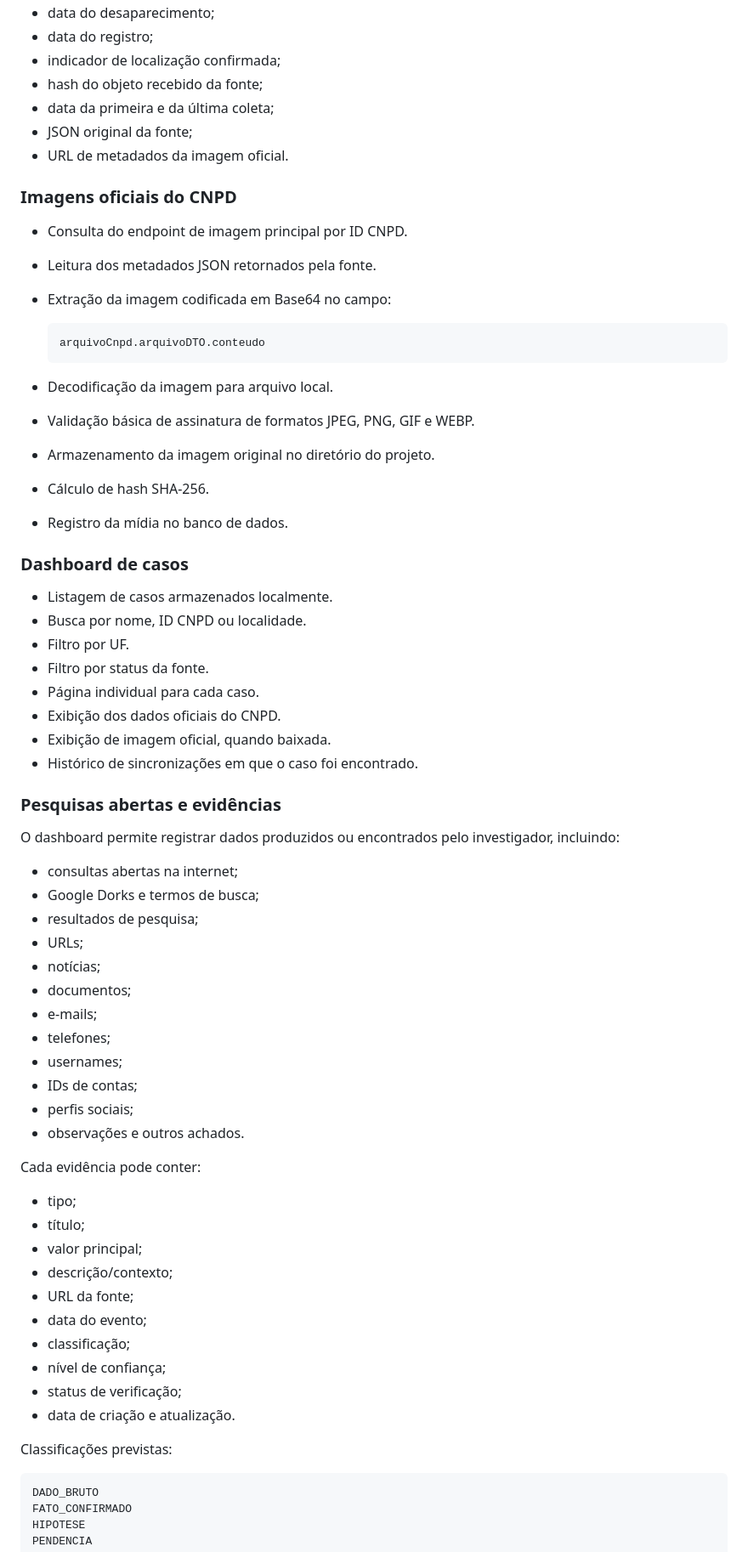
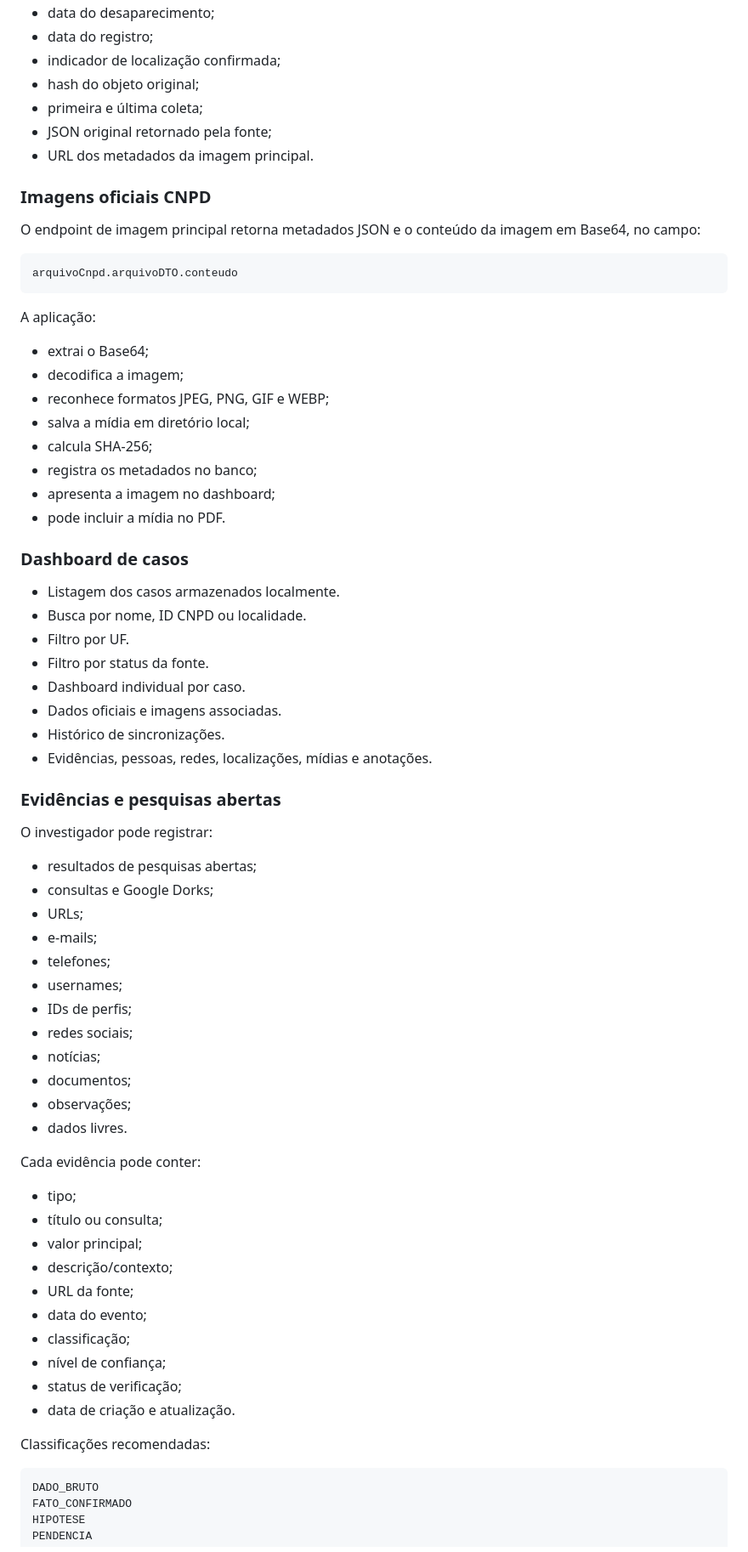
Before and after one commit to m1kr0ch1p/hope, a Markdown page: README.md, the part around one of its changes. Shown at 85% size. Rendered like a GitHub page.

````diff
--- a/README.md
+++ b/README.md
@@ -59,59 +60,62 @@ Quando presentes no retorno do CNPD, são registrados:
 - data do desaparecimento;
 - data do registro;
 - indicador de localização confirmada;
-- hash do objeto recebido da fonte;
-- data da primeira e da última coleta;
-- JSON original da fonte;
-- URL de metadados da imagem oficial.
+- hash do objeto original;
+- primeira e última coleta;
+- JSON original retornado pela fonte;
+- URL dos metadados da imagem principal.
 
-### Imagens oficiais do CNPD
+### Imagens oficiais CNPD
 
-- Consulta do endpoint de imagem principal por ID CNPD.
-- Leitura dos metadados JSON retornados pela fonte.
-- Extração da imagem codificada em Base64 no campo:
+O endpoint de imagem principal retorna metadados JSON e o conteúdo da imagem em Base64, no campo:
 
-  ```text
-  arquivoCnpd.arquivoDTO.conteudo
-  ```
+```text
+arquivoCnpd.arquivoDTO.conteudo
+```
 
-- Decodificação da imagem para arquivo local.
-- Validação básica de assinatura de formatos JPEG, PNG, GIF e WEBP.
-- Armazenamento da imagem original no diretório do projeto.
-- Cálculo de hash SHA-256.
-- Registro da mídia no banco de dados.
+A aplicação:
+
+- extrai o Base64;
+- decodifica a imagem;
+- reconhece formatos JPEG, PNG, GIF e WEBP;
+- salva a mídia em diretório local;
+- calcula SHA-256;
+- registra os metadados no banco;
+- apresenta a imagem no dashboard;
+- pode incluir a mídia no PDF.
 
 ### Dashboard de casos
 
-- Listagem de casos armazenados localmente.
+- Listagem dos casos armazenados localmente.
 - Busca por nome, ID CNPD ou localidade.
 - Filtro por UF.
 - Filtro por status da fonte.
-- Página individual para cada caso.
-- Exibição dos dados oficiais do CNPD.
-- Exibição de imagem oficial, quando baixada.
-- Histórico de sincronizações em que o caso foi encontrado.
+- Dashboard individual por caso.
+- Dados oficiais e imagens associadas.
+- Histórico de sincronizações.
+- Evidências, pessoas, redes, localizações, mídias e anotações.
 
-### Pesquisas abertas e evidências
+### Evidências e pesquisas abertas
 
-O dashboard permite registrar dados produzidos ou encontrados pelo investigador, incluindo:
+O investigador pode registrar:
 
-- consultas abertas na internet;
-- Google Dorks e termos de busca;
-- resultados de pesquisa;
+- resultados de pesquisas abertas;
+- consultas e Google Dorks;
 - URLs;
-- notícias;
-- documentos;
 - e-mails;
 - telefones;
 - usernames;
-- IDs de contas;
-- perfis sociais;
-- observações e outros achados.
+- IDs de perfis;
+- redes sociais;
+- notícias;
+- documentos;
+- observações;
+- dados livres.
 
 Cada evidência pode conter:
 
 - tipo;
-- título;
+- título ou consulta;
 - valor principal;
 - descrição/contexto;
 - URL da fonte;
@@ -121,7 +125,7 @@ Cada evidência pode conter:
 - status de verificação;
 - data de criação e atualização.
 
-Classificações previstas:
+Classificações recomendadas:
 
 ```text
 DADO_BRUTO
````
Also changed, not shown: other parts of README.md (+400 -204 lines).
